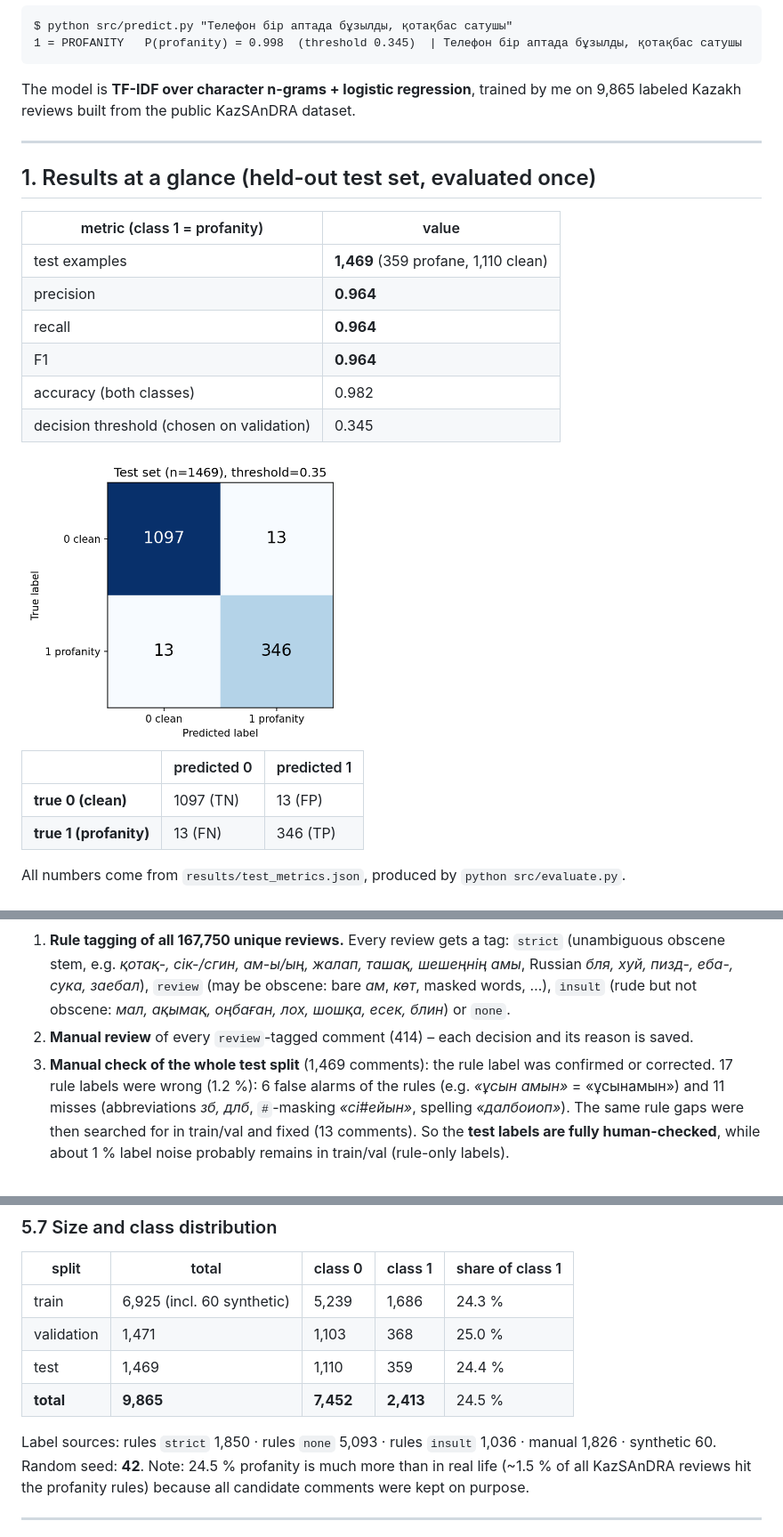
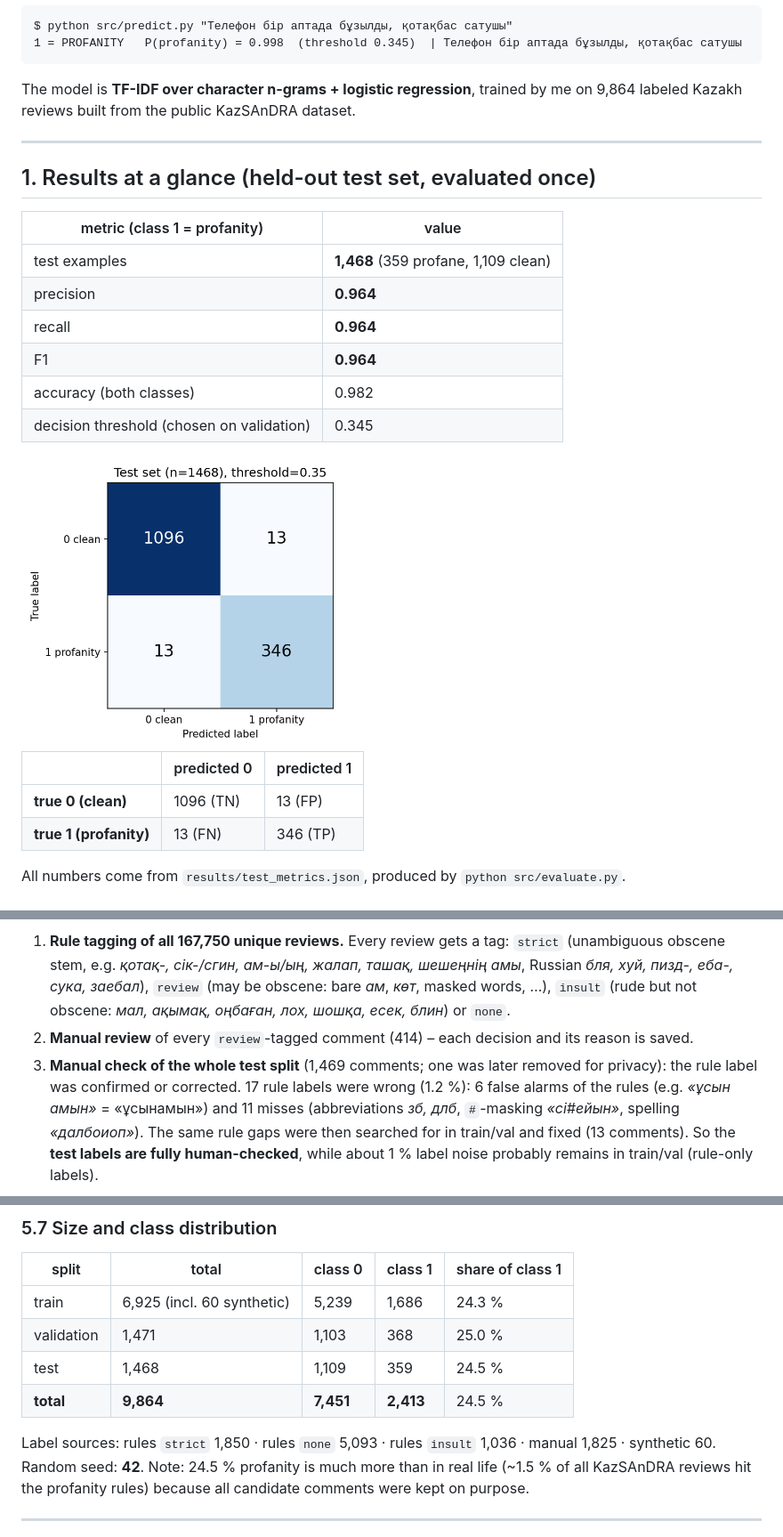
Before and after one commit to mnkuatkyzy-maker/kazakh-profanity-detection, a Markdown page: README.md, 3 parts joined by grey strips. Shown at 89% size. GitHub-like rendering; pictures changed too: results/confusion_matrix.png.

Commit message:
Remove one review with a personal account name; update test counts

````diff
--- a/README.md
+++ b/README.md
@@ -18,7 +18,7 @@ $ python src/predict.py "Телефон бір аптада бұзылды, қо
 ```
 
 The model is **TF-IDF over character n-grams + logistic regression**, trained by me on
-9,865 labeled Kazakh reviews built from the public KazSAnDRA dataset.
+9,864 labeled Kazakh reviews built from the public KazSAnDRA dataset.
 
 ---
 
@@ -26,7 +26,7 @@ The model is **TF-IDF over character n-grams + logistic regression**, trained by
 
 | metric (class 1 = profanity) | value |
 |---|---|
-| test examples | **1,469** (359 profane, 1,110 clean) |
+| test examples | **1,468** (359 profane, 1,109 clean) |
 | precision | **0.964** |
 | recall | **0.964** |
 | F1 | **0.964** |
@@ -37,7 +37,7 @@ The model is **TF-IDF over character n-grams + logistic regression**, trained by
 
 | | predicted 0 | predicted 1 |
 |---|---|---|
-| **true 0 (clean)** | 1097 (TN) | 13 (FP) |
+| **true 0 (clean)** | 1096 (TN) | 13 (FP) |
 | **true 1 (profanity)** | 13 (FN) | 346 (TP) |
 
 All numbers come from `results/test_metrics.json`, produced by `python src/evaluate.py`.
@@ -151,7 +151,7 @@ KazSAnDRA has no profanity labels, so I built them in three stages
    masked words, …), `insult` (rude but not obscene: *мал, ақымақ, оңбаған, лох, шошқа, есек, блин*)
    or `none`.
 2. **Manual review** of every `review`-tagged comment (414) – each decision and its reason is saved.
-3. **Manual check of the whole test split** (1,469 comments): the rule label was confirmed or
+3. **Manual check of the whole test split** (1,469 comments; one was later removed for privacy): the rule label was confirmed or
    corrected. 17 rule labels were wrong (1.2 %): 6 false alarms of the rules (e.g. *«ұсын амын»* =
    «ұсынамын») and 11 misses (abbreviations *зб, длб*, `#`-masking *«сі#ейын»*, spelling
    *«далбоиоп»*). The same rule gaps were then searched for in train/val and fixed (13 comments).
@@ -228,10 +228,10 @@ reviews). They are used **only in training**; validation and test contain only r
 |---|---|---|---|---|
 | train | 6,925 (incl. 60 synthetic) | 5,239 | 1,686 | 24.3 % |
 | validation | 1,471 | 1,103 | 368 | 25.0 % |
-| test | 1,469 | 1,110 | 359 | 24.4 % |
-| **total** | **9,865** | **7,452** | **2,413** | 24.5 % |
+| test | 1,468 | 1,109 | 359 | 24.5 % |
+| **total** | **9,864** | **7,451** | **2,413** | 24.5 % |
 
-Label sources: rules `strict` 1,850 · rules `none` 5,093 · rules `insult` 1,036 · manual 1,826 ·
+Label sources: rules `strict` 1,850 · rules `none` 5,093 · rules `insult` 1,036 · manual 1,825 ·
 synthetic 60. Random seed: **42**.
 Note: 24.5 % profanity is much more than in real life (~1.5 % of all KazSAnDRA reviews hit the
 profanity rules) because all candidate comments were kept on purpose.
````
Also changed, not shown: other parts of README.md (+3 -3 lines), docs/DEFENSE_RU.md (+3 -3 lines), 5 other files.
